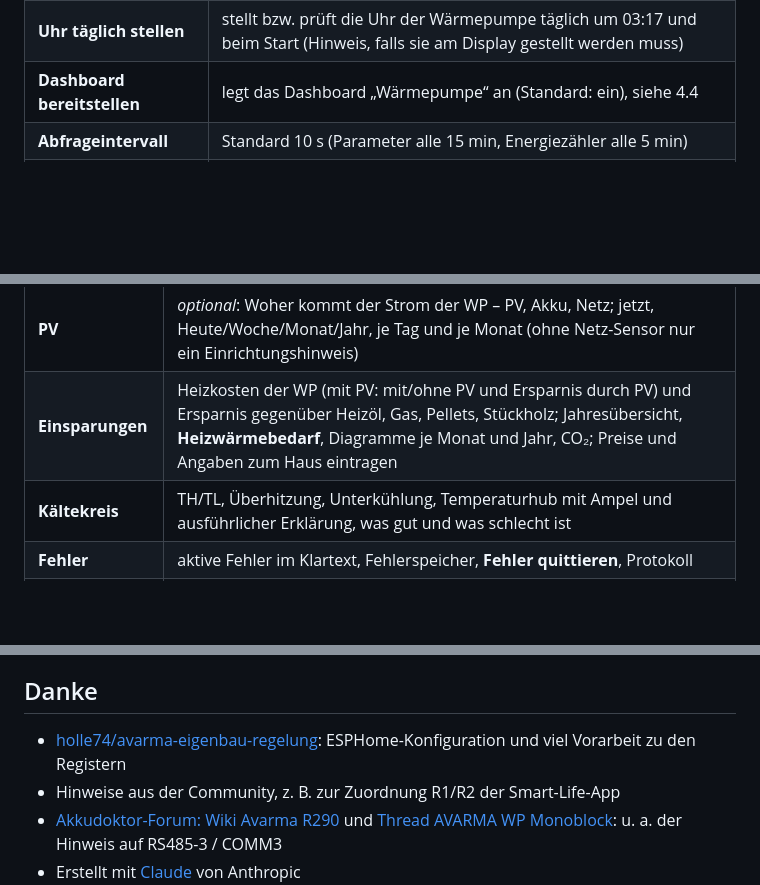
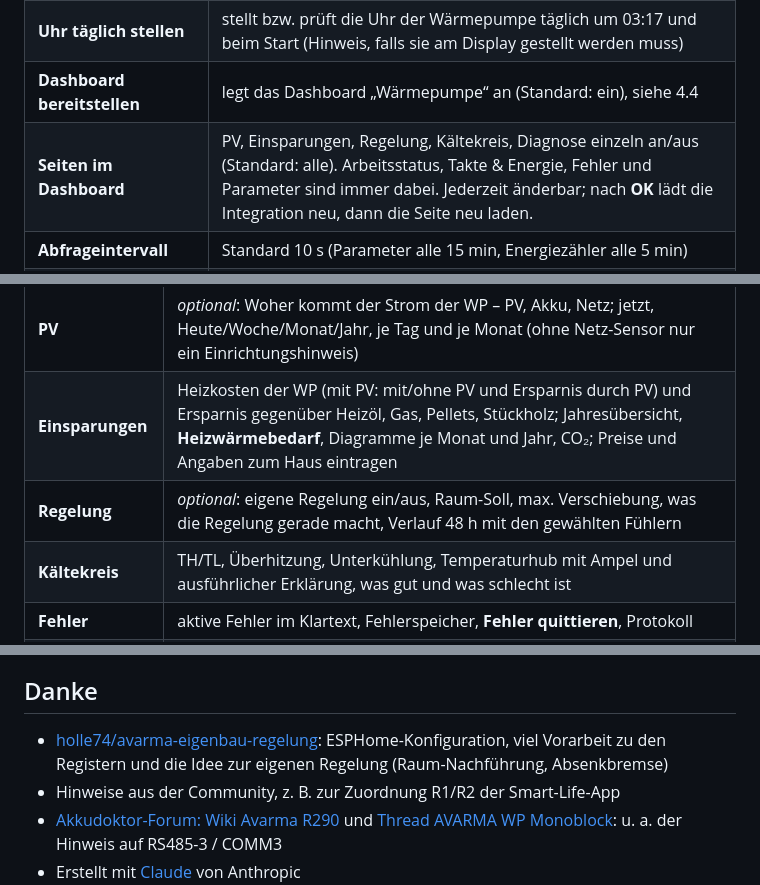
Before and after one commit to KaHu85/HA-Hofman-Energy-Dashboard-avarma-heatpump, a Markdown page: README.md, 3 parts joined by grey strips. Drawn GitHub-style; blank space fills up the shorter version.

```diff
--- a/README.md
+++ b/README.md
@@ -190,6 +192,7 @@ Den Ordner `custom_components/avarma` aus diesem Repository nach `<config>/custo
 | **Push-Benachrichtigung an** | z. B. `notify.mobile_app_mein_iphone` für Störungen und den R290-Alarm. Den Namen findest du unter Entwicklerwerkzeuge → Aktionen → „notify.“. |
 | **Uhr täglich stellen** | stellt bzw. prüft die Uhr der Wärmepumpe täglich um 03:17 und beim Start (Hinweis, falls sie am Display gestellt werden muss) |
 | **Dashboard bereitstellen** | legt das Dashboard „Wärmepumpe“ an (Standard: ein), siehe 4.4 |
+| **Seiten im Dashboard** | PV, Einsparungen, Regelung, Kältekreis, Diagnose einzeln an/aus (Standard: alle). Arbeitsstatus, Takte & Energie, Fehler und Parameter sind immer dabei. Jederzeit änderbar; nach **OK** lädt die Integration neu, dann die Seite neu laden. |
 | **Abfrageintervall** | Standard 10 s (Parameter alle 15 min, Energiezähler alle 5 min) |
 | **Netzleistung des Hauses** | *Optional, für die Seite „PV“.* Ein Sensor in **W** (oder kW) mit dem Netzbezug des ganzen Hauses: **+ = Bezug** aus dem Netz, − = Einspeisung. Typisch: Smart Meter (z. B. über P1-/IR-Lesekopf), Shelly 3EM/Pro 3EM („Total Power“), Netz-Sensor des Wechselrichters bzw. Energiezählers (Fronius, SMA, Victron „Grid“ …). Zählt dein Sensor umgekehrt (+ = Einspeisung), vorher einen Template-Sensor mit umgekehrtem Vorzeichen anlegen. Leer = keine PV-Auswertung. |
 | **Akkuleistung** | *Optional, nur mit Hausakku.* Sensor in **W** mit der Lade-/Entladeleistung des Akkus: Standard **+ = Laden, − = Entladen** (wie Victron „Battery power“). Ohne Akku-Sensor wird PV und Akku gemeinsam als „PV“ gezählt. |
@@ -225,6 +233,7 @@ Wer die ältere Version mit `packages/avarma.yaml` nutzt (Stand: Branch [`yaml-p
 | **Takte & Energie** | Leistung jetzt, Starts Tag/Woche/Monat/Jahr/gesamt, Ø Laufzeit, Start/Stopp-Aufzeichnung, Energie, COP, JAZ |
 | **PV** | *optional*: Woher kommt der Strom der WP – PV, Akku, Netz; jetzt, Heute/Woche/Monat/Jahr, je Tag und je Monat (ohne Netz-Sensor nur ein Einrichtungshinweis) |
 | **Einsparungen** | Heizkosten der WP (mit PV: mit/ohne PV und Ersparnis durch PV) und Ersparnis gegenüber Heizöl, Gas, Pellets, Stückholz; Jahresübersicht, **Heizwärmebedarf**, Diagramme je Monat und Jahr, CO₂; Preise und Angaben zum Haus eintragen |
+| **Regelung** | *optional*: eigene Regelung ein/aus, Raum-Soll, max. Verschiebung, was die Regelung gerade macht, Verlauf 48 h mit den gewählten Fühlern |
 | **Kältekreis** | TH/TL, Überhitzung, Unterkühlung, Temperaturhub mit Ampel und ausführlicher Erklärung, was gut und was schlecht ist |
 | **Fehler** | aktive Fehler im Klartext, Fehlerspeicher, **Fehler quittieren**, Protokoll |
 | **Parameter** | → **Benutzer-Parameter** / **Techniker-Parameter**, Nachtmodus, Freigabe |
@@ -388,7 +419,7 @@ Alles auf eigene Gefahr. Falsche Parameter können die Wärmepumpe in Störung b
 
 ## Danke
 
-- [holle74/avarma-eigenbau-regelung](https://github.com/holle74/avarma-eigenbau-regelung): ESPHome-Konfiguration und viel Vorarbeit zu den Registern
+- [holle74/avarma-eigenbau-regelung](https://github.com/holle74/avarma-eigenbau-regelung): ESPHome-Konfiguration, viel Vorarbeit zu den Registern und die Idee zur eigenen Regelung (Raum-Nachführung, Absenkbremse)
 - Hinweise aus der Community, z. B. zur Zuordnung R1/R2 der Smart-Life-App
 - [Akkudoktor-Forum: Wiki Avarma R290](https://akkudoktor.net/t/wiki-avarma-290-waermepumpe-monoblock/41521) und [Thread AVARMA WP Monoblock](https://akkudoktor.net/t/avarma-wp-monoblock-r290/16194): u. a. der Hinweis auf RS485-3 / COMM3
 - Erstellt mit [Claude](https://claude.ai) von Anthropic
```
Also changed, not shown: other parts of README.md (+32 -3 lines), docs/images/ha-optionen-regelung.jpg (added), 17 other files.
